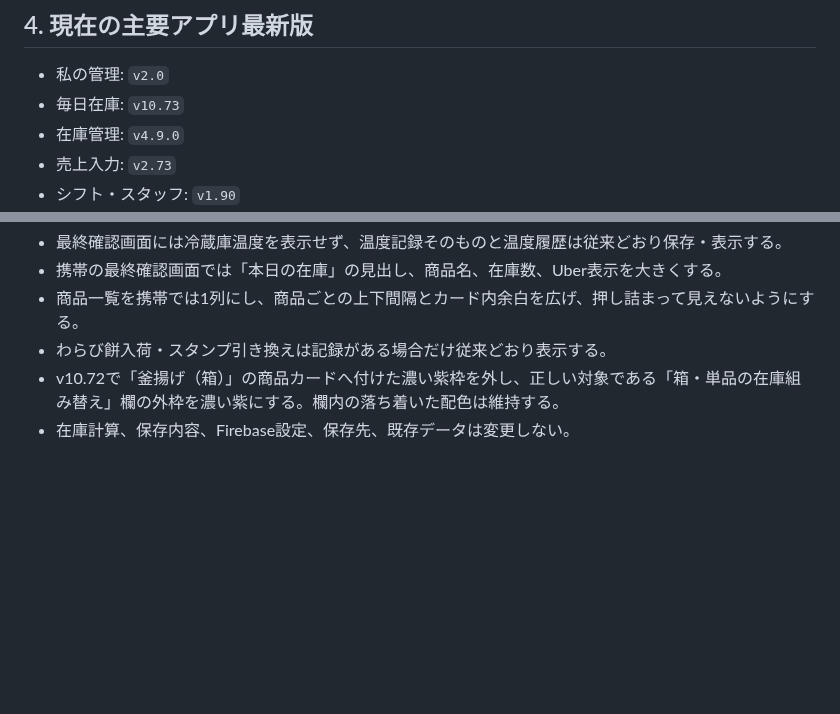
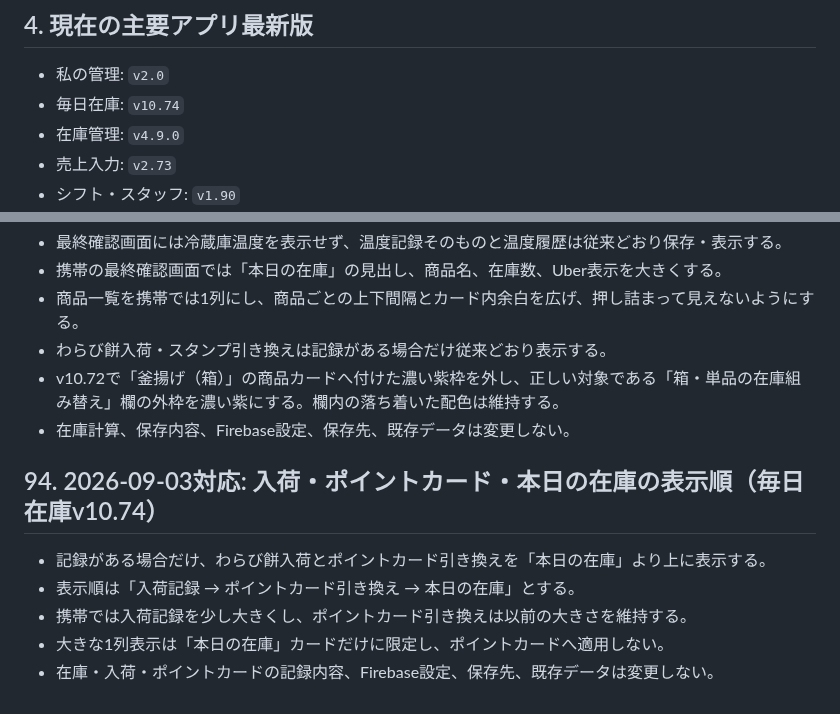
Before and after one commit to booandmoomoo1011-maker/zaiko-app, a Markdown page: ZAIKON-HANDOFF.md, 2 parts joined by grey strips. Rendered like a GitHub page; blank space fills up the shorter version.

Commit message:
Document daily inventory v10.74

```diff
--- a/ZAIKON-HANDOFF.md
+++ b/ZAIKON-HANDOFF.md
@@ -71,7 +71,7 @@
 ## 4. 現在の主要アプリ最新版
 
 - 私の管理: `v2.0`
-- 毎日在庫: `v10.73`
+- 毎日在庫: `v10.74`
 - 在庫管理: `v4.9.0`
 - 売上入力: `v2.73`
 - シフト・スタッフ: `v1.90`
@@ -1997,3 +1997,11 @@
 - わらび餅入荷・スタンプ引き換えは記録がある場合だけ従来どおり表示する。
 - v10.72で「釜揚げ（箱）」の商品カードへ付けた濃い紫枠を外し、正しい対象である「箱・単品の在庫組み替え」欄の外枠を濃い紫にする。欄内の落ち着いた配色は維持する。
 - 在庫計算、保存内容、Firebase設定、保存先、既存データは変更しない。
+
+## 94. 2026-09-03対応: 入荷・ポイントカード・本日の在庫の表示順（毎日在庫v10.74）
+
+- 記録がある場合だけ、わらび餅入荷とポイントカード引き換えを「本日の在庫」より上に表示する。
+- 表示順は「入荷記録 → ポイントカード引き換え → 本日の在庫」とする。
+- 携帯では入荷記録を少し大きくし、ポイントカード引き換えは以前の大きさを維持する。
+- 大きな1列表示は「本日の在庫」カードだけに限定し、ポイントカードへ適用しない。
+- 在庫・入荷・ポイントカードの記録内容、Firebase設定、保存先、既存データは変更しない。
```
